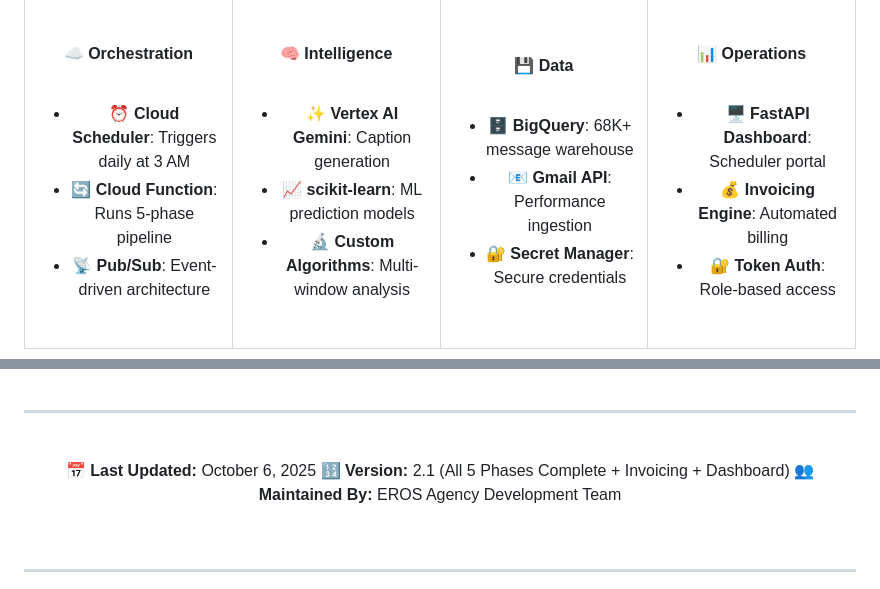
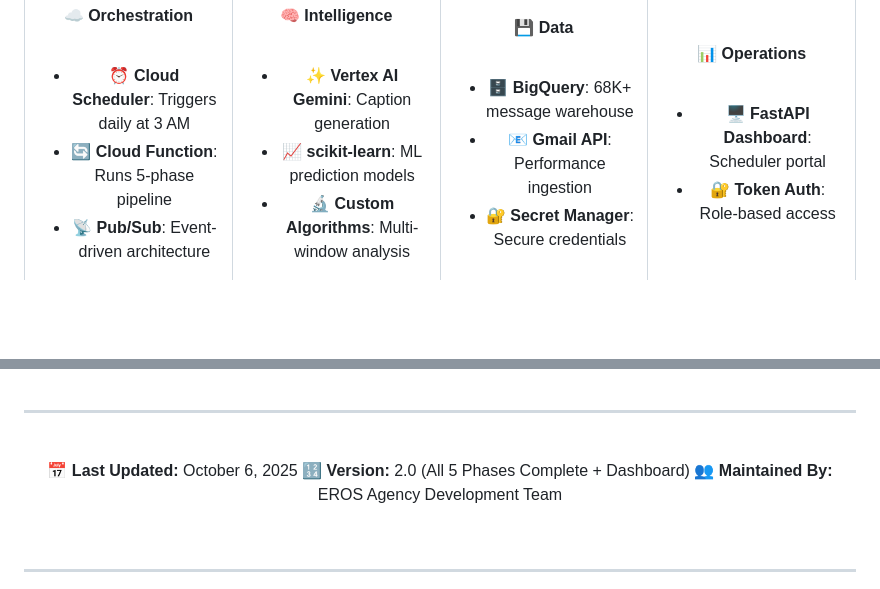
Before and after one commit to kyle-eros/eros-scheduling-brain, a Markdown page: README.md, 2 parts joined by grey strips. GitHub-like rendering; blank space fills up the shorter version.

```diff
--- a/README.md
+++ b/README.md
@@ -488,7 +488,6 @@ Only 29 violations in 68,856 messages
 <br/>
 
 - 🖥️ **FastAPI Dashboard**: Scheduler portal
-- 💰 **Invoicing Engine**: Automated billing
 - 🔐 **Token Auth**: Role-based access
 
 <br/>
@@ -2445,7 +2394,7 @@ Daily at 3:00 AM ET
 <div align="center">
 
 **📅 Last Updated:** October 6, 2025
-**🔢 Version:** 2.1 (All 5 Phases Complete + Invoicing + Dashboard)
+**🔢 Version:** 2.0 (All 5 Phases Complete + Dashboard)
 **👥 Maintained By:** EROS Agency Development Team
 
 <br/>
```
Also changed, not shown: other parts of README.md (+0 -50 lines).
